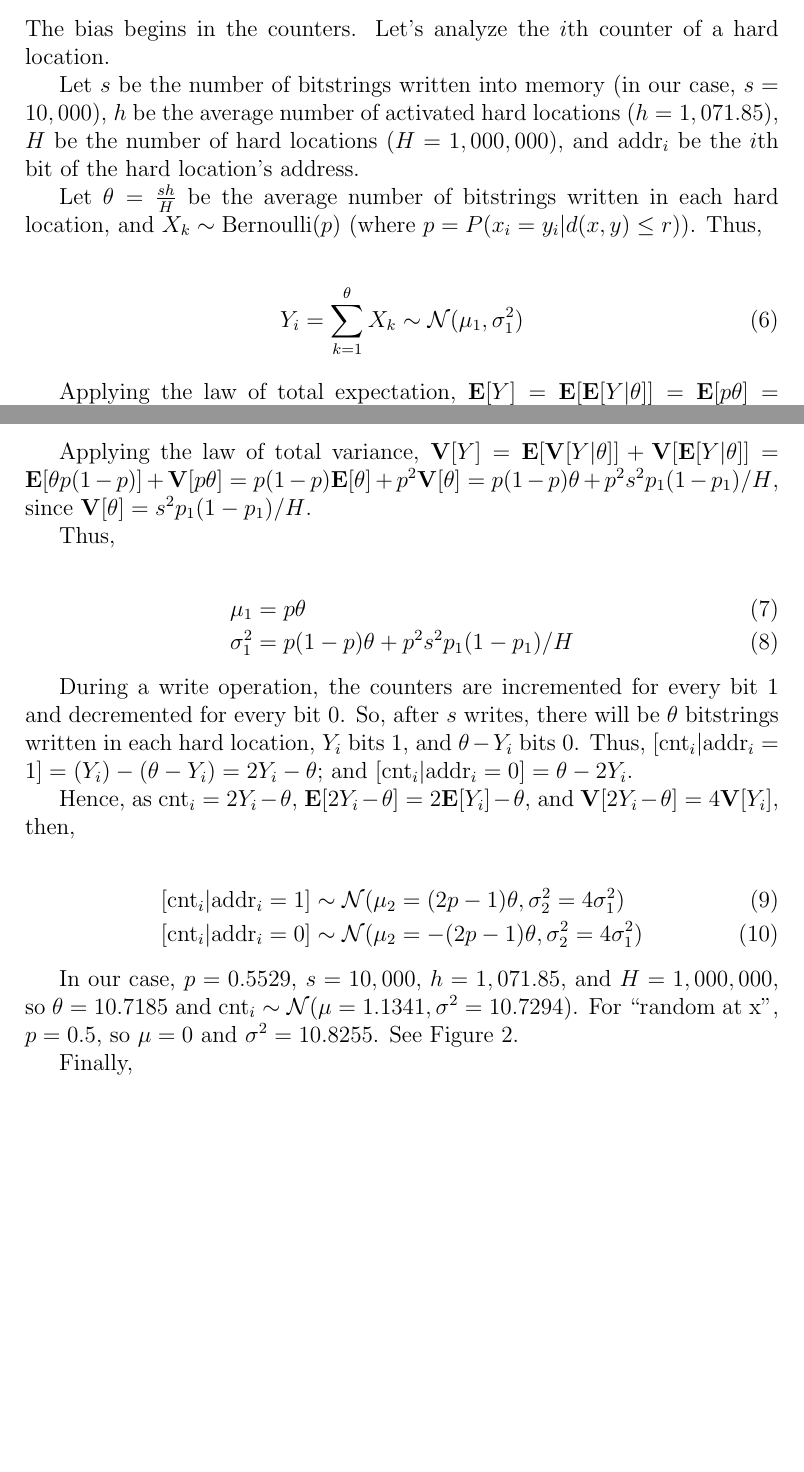
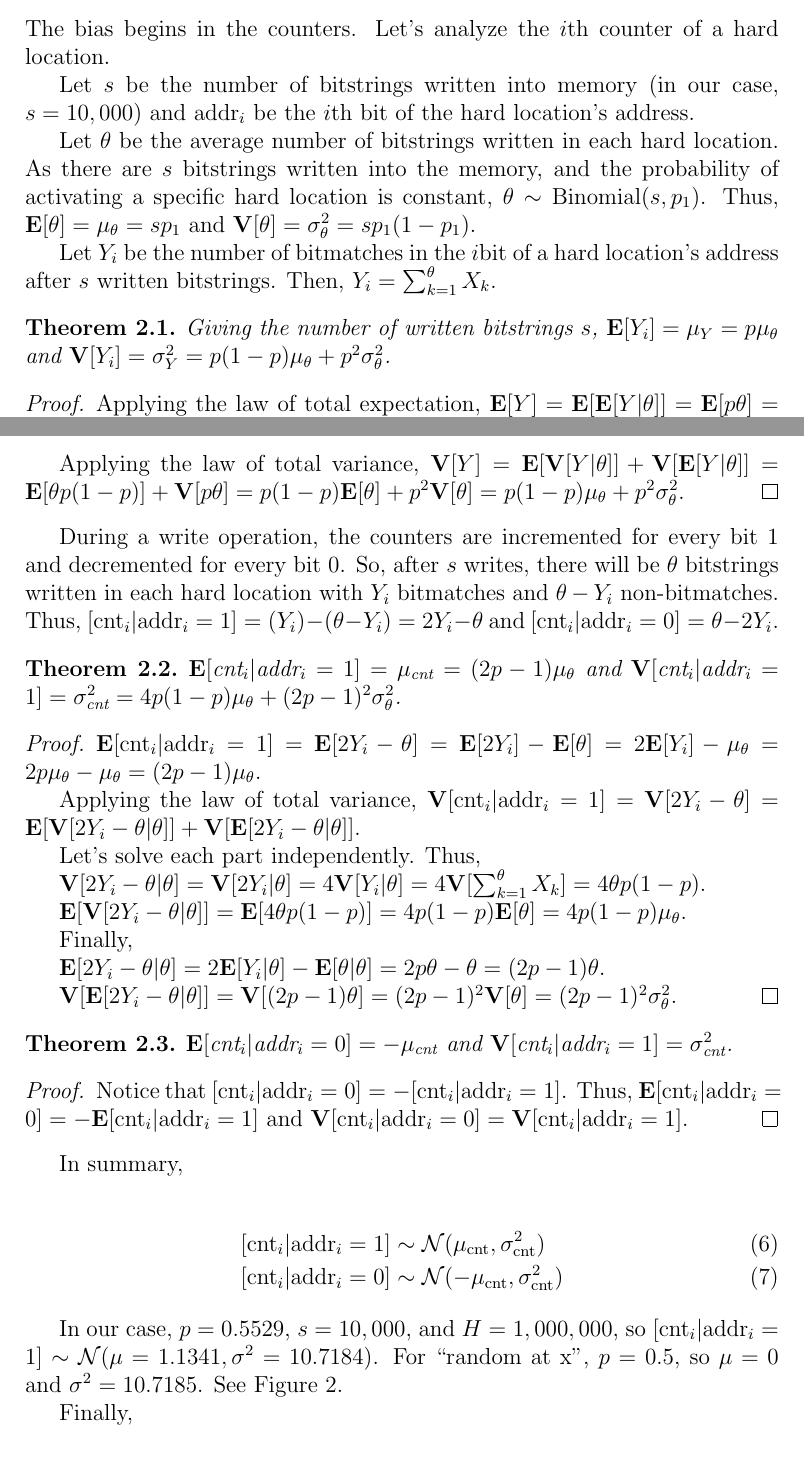
Before and after one commit to Alex-Linhares/msbrogli-phd, a LaTeX document (kanerva-answer.tex): two parts of pages 4 and 5 of 10, joined at a grey line, cut so that both start at the same text, the shorter picture padded with empty space. Compiled offline with pdfLaTeX.

Commit message:
SDM Answer to Kanerva

```diff
--- a/kanerva-answer.tex
+++ b/kanerva-answer.tex
@@ -113,35 +110,61 @@ See Figure \ref{fig:sdm-same-bit-histogram} for a comparison between the theoret
 
 The bias begins in the counters. Let's analyze the $i$th counter of a hard location.
 
-Let $s$ be the number of bitstrings written into memory (in our case, $s=10,000$), $h$ be the average number of activated hard locations ($h=1,071.85$), $H$ be the number of hard locations ($H=1,000,000$), and $\text{addr}_i$ be the $i$th bit of the hard location's address.
+Let $s$ be the number of bitstrings written into memory (in our case, $s=10,000$) and $\text{addr}_i$ be the $i$th bit of the hard location's address.
 
-Let $\theta = \frac{sh}{H}$ be the average number of bitstrings written in each hard location, and $X_k \sim \text{Bernoulli}(p)$ (where $p = P(x_i = y_i | d(x, y) \le r)$). Thus,
+Let $\theta$ be the average number of bitstrings written in each hard location. As there are $s$ bitstrings written into the memory, and the probability of activating a specific hard location is constant, $\theta \sim \text{Binomial}(s, p_1)$. Thus, $\mathbf{E}[\theta] = \mu_\theta = s p_1$ and $\mathbf{V}[\theta] = \sigma^2_\theta = s p_1 (1 - p_1)$.
+
+Let $Y_i$ be the number of bitmatches in the $i$bit of a hard location's address after $s$ written bitstrings. Then, $Y_i = \sum_{k=1}^{\theta} X_k$.
+
+\begin{theorem}
+Giving the number of written bitstrings $s$, $\mathbf{E}[Y_i] = \mu_Y = p \mu_\theta$ and $\mathbf{V}[Y_i] = \sigma^2_Y = p(1-p) \mu_\theta + p^2 \sigma^2_\theta$.
+\end{theorem}
+\begin{proof}
+Applying the law of total expectation, $\mathbf{E}[Y] = \mathbf{E}[\mathbf{E}[Y|\theta]] = \mathbf{E}[p \theta] = p \mathbf{E}[\theta] = p \mu_\theta$.
+
+Applying the law of total variance, $\mathbf{V}[Y] = \mathbf{E}[\mathbf{V}[Y|\theta]] + \mathbf{V}[\mathbf{E}[Y|\theta]] = \mathbf{E}[\theta p (1-p)] + \mathbf{V}[p \theta] = p(1-p) \mathbf{E}[\theta] + p^2 \mathbf{V}[\theta] = p(1-p) \mu_\theta + p^2 \sigma^2_\theta$.
+\end{proof}
+
+During a write operation, the counters are incremented for every bit 1 and decremented for every bit 0. So, after $s$ writes, there will be $\theta$ bitstrings written in each hard location with $Y_i$ bitmatches and $\theta - Y_i$ non-bitmatches. Thus, $[\text{cnt}_i | \text{addr}_i = 1] = (Y_i) - (\theta - Y_i) = 2Y_i - \theta$ and $[\text{cnt}_i | \text{addr}_i = 0] = \theta - 2Y_i$.
+
+\begin{theorem}
+$\mathbf{E}[\text{cnt}_i | \text{addr}_i = 1] = \mu_{\text{cnt}} = (2p-1) \mu_\theta$ and $\mathbf{V}[\text{cnt}_i | \text{addr}_i = 1] = \sigma^2_\text{cnt} = 4p(1-p) \mu_\theta + (2p-1)^2 \sigma^2_\theta$.
+\end{theorem}
+
+\begin{proof}
+
+$\mathbf{E}[\text{cnt}_i | \text{addr}_i = 1] = \mathbf{E}[2Y_i - \theta] = \mathbf{E}[2Y_i] - \mathbf{E}[\theta] = 2 \mathbf{E}[Y_i] - \mu_\theta = 2 p \mu_\theta - \mu_\theta = (2p-1) \mu_\theta$.
+
+Applying the law of total variance, $\mathbf{V}[\text{cnt}_i | \text{addr}_i = 1] &= \mathbf{V}[2Y_i - \theta] = \mathbf{E}[\mathbf{V}[2Y_i - \theta | \theta]] + \mathbf{V}[\mathbf{E}[2Y_i - \theta | \theta]]$.
+
+Let's solve each part independently. Thus,
+
+$\mathbf{V}[2Y_i - \theta | \theta] = \mathbf{V}[2Y_i | \theta] = 4 \mathbf{V}[Y_i | \theta] = 4 \mathbf{V}[\sum_{k=1}^\theta X_k] = 4 \theta p (1-p)$.
+
+$\mathbf{E}[\mathbf{V}[2Y_i - \theta | \theta]] = \mathbf{E}[4 \theta p (1-p)] = 4p(1-p) \mathbf{E}[\theta] = 4p(1-p) \mu_\theta$.
+
+Finally,
+
+$\mathbf{E}[2Y_i - \theta | \theta] = 2 \mathbf{E}[Y_i | \theta] - \mathbf{E}[\theta | \theta] = 2p \theta - \theta = (2p-1) \theta$.
+
+$\mathbf{V}[\mathbf{E}[2Y_i - \theta | \theta]] = \mathbf{V}[(2p-1) \theta] = (2p-1)^2 \mathbf{V}[\theta] = (2p-1)^2 \sigma^2_\theta$.
+\end{proof}
+
+\begin{theorem}
+$\mathbf{E}[\text{cnt}_i | \text{addr}_i = 0] = - \mu_{\text{cnt}}$ and $\mathbf{V}[\text{cnt}_i | \text{addr}_i = 1] = \sigma^2_\text{cnt}$.
+\end{theorem}
+\begin{proof}
+Notice that $[\text{cnt}_i | \text{addr}_i = 0] = -[\text{cnt}_i | \text{addr}_i = 1]$. Thus, $\mathbf{E}[\text{cnt}_i | \text{addr}_i = 0] = -\mathbf{E}[\text{cnt}_i | \text{addr}_i = 1]$ and $\mathbf{V}[\text{cnt}_i | \text{addr}_i = 0] = \mathbf{V}[\text{cnt}_i | \text{addr}_i = 1]$.
+\end{proof}
+
+In summary,
 
 \begin{align}
-Y_i = \sum_{k=1}^{\theta} X_k \sim \mathcal{N}(\mu_1, \sigma_1^2)
+\left[ \text{cnt}_i | \text{addr}_i=1 \right] &\sim \mathcal{N}(\mu_\text{cnt}, \sigma^2_\text{cnt})\label{cntaddr1} \\
+\left[ \text{cnt}_i | \text{addr}_i=0 \right] &\sim \mathcal{N}(-\mu_\text{cnt}, \sigma^2_\text{cnt})\label{cntaddr0}
 \end{align}
 
-Applying the law of total expectation, $\mathbf{E}[Y] = \mathbf{E}[\mathbf{E}[Y|\theta]] = \mathbf{E}[p \theta] = p \mathbf{E}[\theta] = p \theta$, since $\mathbf{E}[\theta] = \theta$.
-
-Applying the law of total variance, $\mathbf{V}[Y] = \mathbf{E}[\mathbf{V}[Y|\theta]] + \mathbf{V}[\mathbf{E}[Y|\theta]] = \mathbf{E}[\theta p (1-p)] + \mathbf{V}[p \theta] = p(1-p) \mathbf{E}[\theta] + p^2 \mathbf{V}[\theta] = p(1-p) \theta + p^2 s^2 p_1 (1-p_1)/H$, since $\mathbf{V}[\theta] = s^2 p_1 (1-p_1)/H$.
-
-Thus,
-
-\begin{align}
-\mu_1 &= p \theta \\
-\sigma_1^2 &= p(1-p) \theta + p^2 s^2 p_1 (1 - p_1) / H
-\end{align}
-
-During a write operation, the counters are incremented for every bit 1 and decremented for every bit 0. So, after $s$ writes, there will be $\theta$ bitstrings written in each hard location, $Y_i$ bits 1, and $\theta - Y_i$ bits 0. Thus, $[\text{cnt}_i | \text{addr}_i = 1] = (Y_i) - (\theta - Y_i) = 2Y_i - \theta$; and $[\text{cnt}_i | \text{addr}_i = 0] = \theta - 2Y_i$.
-
-Hence, as $\text{cnt}_i = 2Y_i - \theta$, $\mathbf{E}[2Y_i - \theta] = 2 \mathbf{E}[Y_i] - \theta$, and $\mathbf{V}[2Y_i - \theta] = 4 \mathbf{V}[Y_i]$, then,
-
-\begin{align}
-\left[ \text{cnt}_i | \text{addr}_i=1 \right] &\sim \mathcal{N}(\mu_2 = (2p-1) \theta, \sigma_2^2 = 4 \sigma_1^2)\label{cntaddr1} \\
-\left[ \text{cnt}_i | \text{addr}_i=0 \right] &\sim \mathcal{N}(\mu_2 = -(2p-1) \theta, \sigma_2^2 = 4 \sigma_1^2)\label{cntaddr0}
-\end{align}
-
-In our case, $p=0.5529$, $s=10,000$, $h=1,071.85$, and $H=1,000,000$, so $\theta = 10.7185$ and $\text{cnt}_i \sim \mathcal{N}(\mu=1.1341, \sigma^2 = 10.7294)$. For ``random at x'', $p=0.5$, so $\mu = 0$ and $\sigma^2 = 10.8255$. See Figure \ref{fig:sdm-corr-counters}.
+In our case, $p=0.5529$, $s=10,000$, and $H=1,000,000$, so $[\text{cnt}_i | \text{addr}_i=1] \sim \mathcal{N}(\mu=1.1341, \sigma^2 = 10.7184)$. For ``random at x'', $p=0.5$, so $\mu = 0$ and $\sigma^2 = 10.7185$. See Figure \ref{fig:sdm-corr-counters}.
 
 \begin{figure}[h!]
   \centering
```
Also changed, not shown: kanerva-answer.tex (27 more changed lines).
